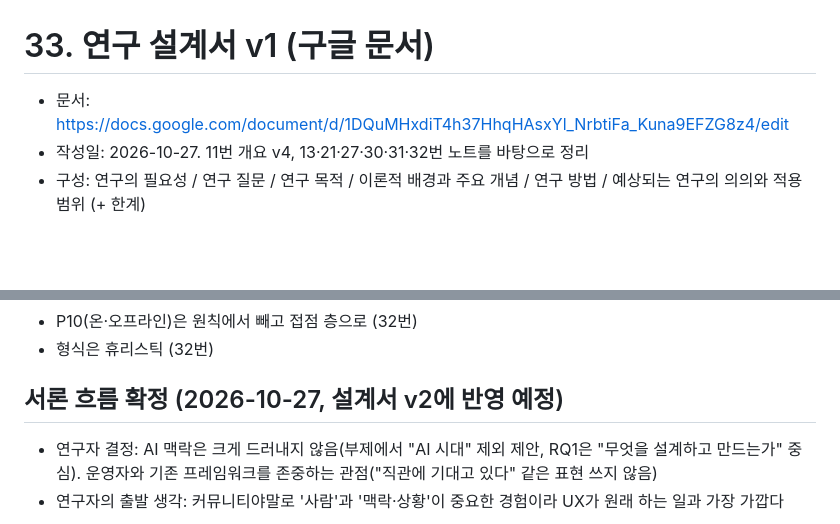
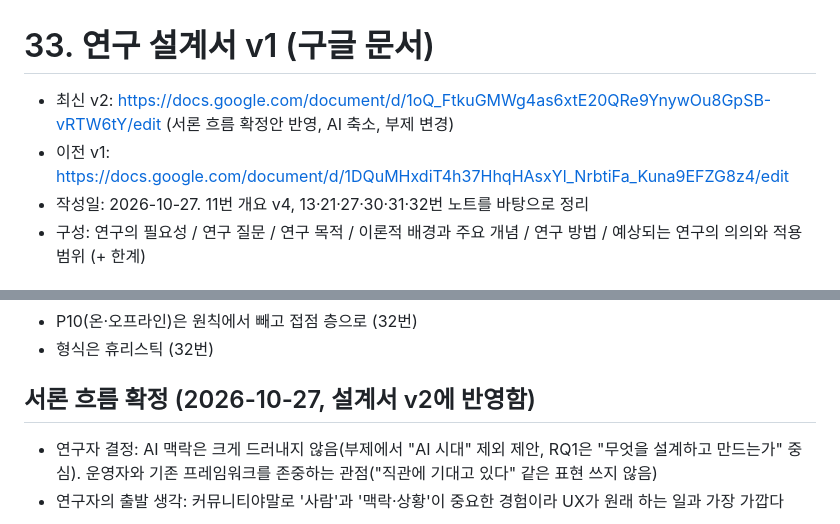
Before and after one commit to drafter01/study, a Markdown page: thesis/33-research-design-v1.md, 2 parts joined by grey strips. Rendered like a GitHub page; blank space fills up the shorter version.

Commit message:
연구 설계서 v2 링크 기록
Co-Authored-By: Claude Opus 5.5 <noreply@anthropic.com>
Claude-Session: https://claude.ai/code/session_01SaCvLutmawHZS3kxPWYxw7

```diff
--- a/thesis/33-research-design-v1.md
+++ b/thesis/33-research-design-v1.md
@@ -1,6 +1,7 @@
 # 33. 연구 설계서 v1 (구글 문서)
 
-- 문서: https://docs.google.com/document/d/1DQuMHxdiT4h37HhqHAsxYl_NrbtiFa_Kuna9EFZG8z4/edit
+- 최신 v2: https://docs.google.com/document/d/1oQ_FtkuGMWg4as6xtE20QRe9YnywOu8GpSB-vRTW6tY/edit (서론 흐름 확정안 반영, AI 축소, 부제 변경)
+- 이전 v1: https://docs.google.com/document/d/1DQuMHxdiT4h37HhqHAsxYl_NrbtiFa_Kuna9EFZG8z4/edit
 - 작성일: 2026-10-27. 11번 개요 v4, 13·21·27·30·31·32번 노트를 바탕으로 정리
 - 구성: 연구의 필요성 / 연구 질문 / 연구 목적 / 이론적 배경과 주요 개념 / 연구 방법 / 예상되는 연구의 의의와 적용 범위 (+ 한계)
 
@@ -12,7 +13,7 @@
 - P10(온·오프라인)은 원칙에서 빼고 접점 층으로 (32번)
 - 형식은 휴리스틱 (32번)
 
-## 서론 흐름 확정 (2026-10-27, 설계서 v2에 반영 예정)
+## 서론 흐름 확정 (2026-10-27, 설계서 v2에 반영함)
 - 연구자 결정: AI 맥락은 크게 드러내지 않음(부제에서 "AI 시대" 제외 제안, RQ1은 "무엇을 설계하고 만드는가" 중심). 운영자와 기존 프레임워크를 존중하는 관점("직관에 기대고 있다" 같은 표현 쓰지 않음)
 - 연구자의 출발 생각: 커뮤니티야말로 '사람'과 '맥락·상황'이 중요한 경험이라 UX가 원래 하는 일과 가장 가깝다
 
```
